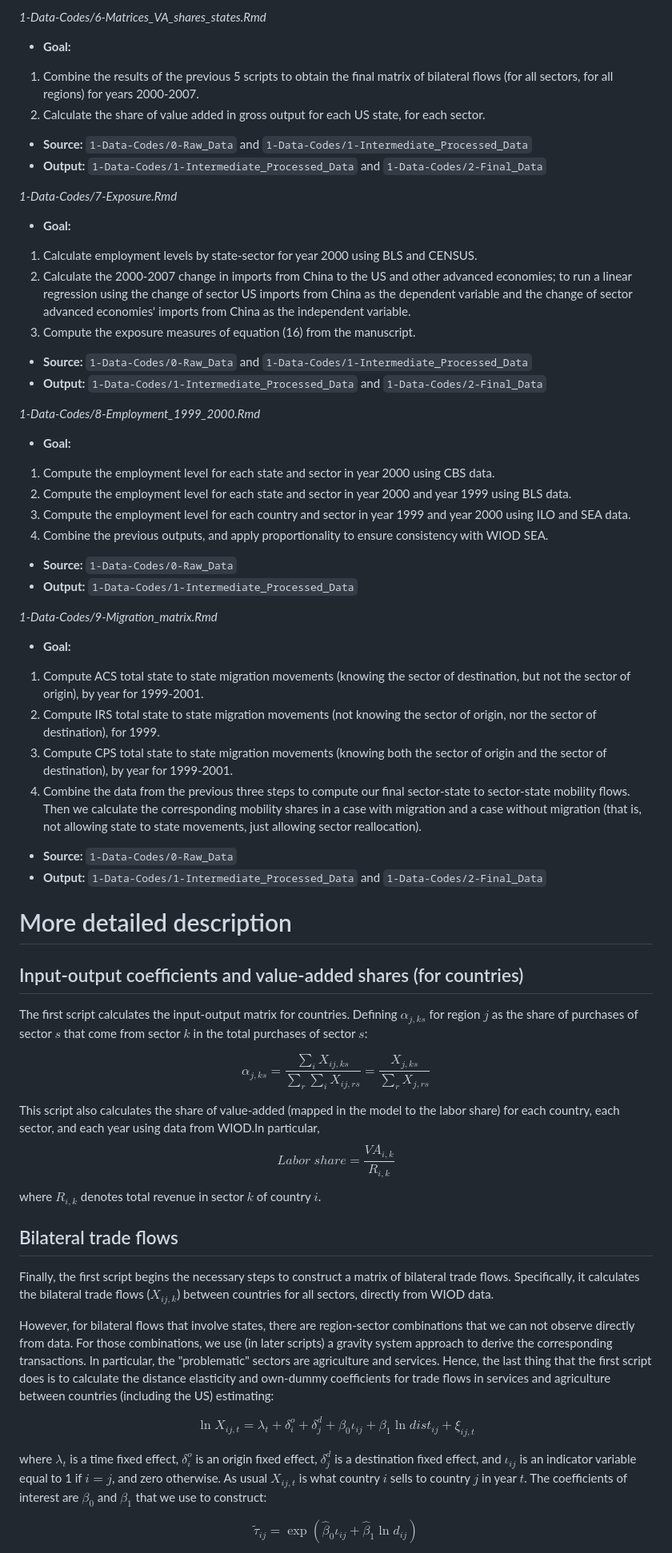
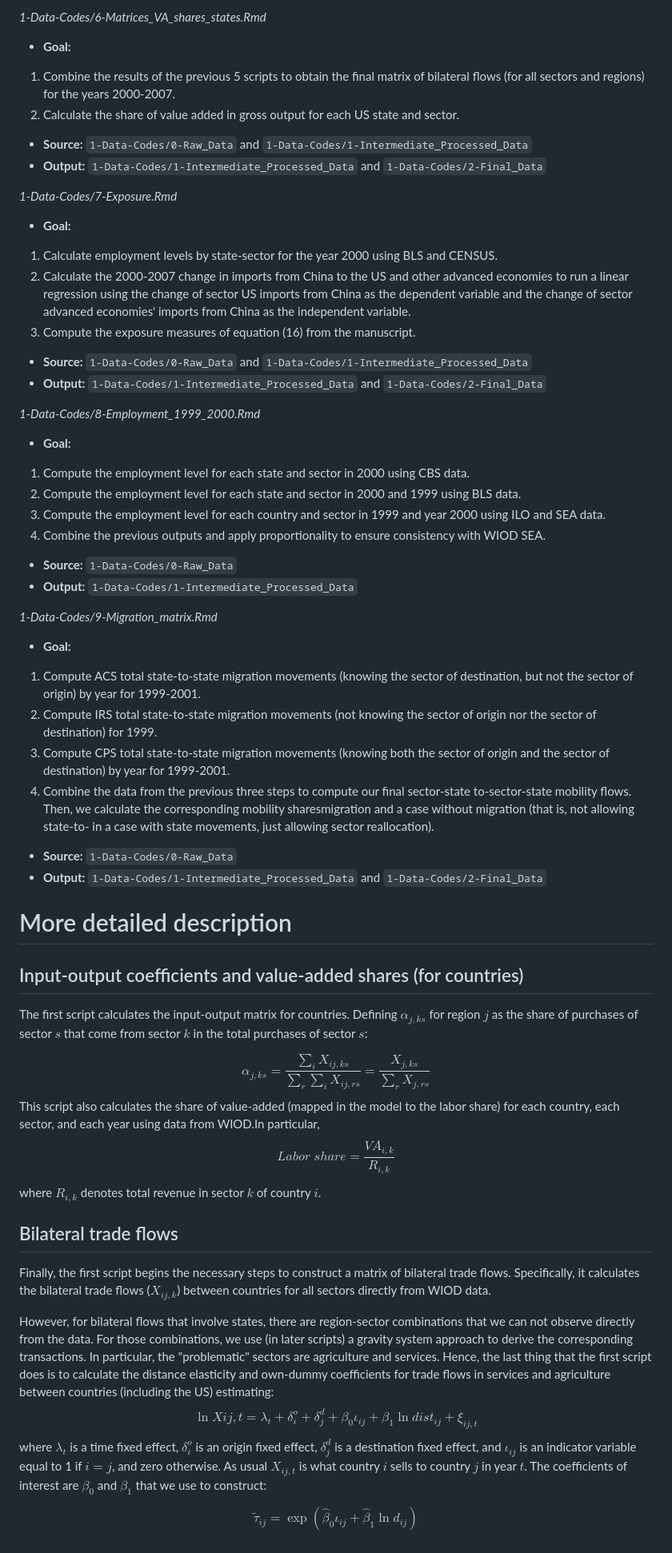
Before and after one commit to jpvasquez-econ/RUV, a Markdown page: 1-Data-Codes/ReadMe.md, the part around one of its changes. Shown at 80% size. Rendered like a GitHub page.

```diff
--- a/1-Data-Codes/ReadMe.md
+++ b/1-Data-Codes/ReadMe.md
@@ -44,8 +44,8 @@ and `1-Data-Codes/1-Intermediate_Processed_Data`
  *1-Data-Codes/6-Matrices_VA_shares_states.Rmd*
 
  - **Goal:**
-1) Combine the results of the previous 5 scripts to obtain the final matrix of bilateral flows (for all sectors, for all regions) for years 2000-2007.
-2) Calculate the share of value added in gross output for each US state, for each sector.
+1) Combine the results of the previous 5 scripts to obtain the final matrix of bilateral flows (for all sectors and regions) for the years 2000-2007.
+2) Calculate the share of value added in gross output for each US state and sector.
  - **Source:** `1-Data-Codes/0-Raw_Data`
 and `1-Data-Codes/1-Intermediate_Processed_Data`
  - **Output:** `1-Data-Codes/1-Intermediate_Processed_Data` and `1-Data-Codes/2-Final_Data`
@@ -53,8 +53,8 @@ and `1-Data-Codes/1-Intermediate_Processed_Data`
  *1-Data-Codes/7-Exposure.Rmd*
 
  - **Goal:**
-1) Calculate employment levels by state-sector for year 2000 using BLS and CENSUS.
-2) Calculate the 2000-2007 change in imports from China to the US and other advanced economies; to run a linear regression using the change of sector US imports from China as the dependent variable and the change of sector  advanced economies' imports from China as the independent variable.
+1) Calculate employment levels by state-sector for the year 2000 using BLS and CENSUS.
+2) Calculate the 2000-2007 change in imports from China to the US and other advanced economies to run a linear regression using the change of sector US imports from China as the dependent variable and the change of sector advanced economies' imports from China as the independent variable.
 3) Compute the exposure measures of equation (16) from the manuscript.
  - **Source:** `1-Data-Codes/0-Raw_Data`
 and `1-Data-Codes/1-Intermediate_Processed_Data`
@@ -63,20 +63,20 @@ and `1-Data-Codes/1-Intermediate_Processed_Data`
 *1-Data-Codes/8-Employment_1999_2000.Rmd*
 
  - **Goal:**
-1) Compute the employment level for each state and sector in year 2000 using CBS data.
-2) Compute the employment level for each state and sector in year 2000 and year 1999 using BLS data.
-3) Compute the employment level for each country and sector in year 1999 and year 2000 using ILO and SEA data.
-4) Combine the previous outputs, and apply proportionality to ensure consistency with WIOD SEA.
+1) Compute the employment level for each state and sector in 2000 using CBS data.
+2) Compute the employment level for each state and sector in 2000 and 1999 using BLS data.
+3) Compute the employment level for each country and sector in 1999 and year 2000 using ILO and SEA data.
+4) Combine the previous outputs and apply proportionality to ensure consistency with WIOD SEA.
  - **Source:** `1-Data-Codes/0-Raw_Data`
  - **Output:** `1-Data-Codes/1-Intermediate_Processed_Data`
 
 *1-Data-Codes/9-Migration_matrix.Rmd*
 
  - **Goal:**
-1) Compute ACS total state to state migration movements (knowing the sector of destination, but not the sector of origin), by year for 1999-2001.
-2) Compute IRS total state to state migration movements (not knowing the sector of origin, nor the sector of destination), for 1999.
-3) Compute CPS total state to state migration movements (knowing both the sector of origin and the sector of destination), by year for 1999-2001.
-4) Combine the data from the previous three steps to compute our final sector-state to sector-state mobility flows. Then we calculate the corresponding mobility shares in a case with migration and a case without migration (that is, not allowing state to state movements, just allowing sector reallocation).
+1) Compute ACS total state-to-state migration movements (knowing the sector of destination, but not the sector of origin) by year for 1999-2001.
+2) Compute IRS total state-to-state migration movements (not knowing the sector of origin nor the sector of destination) for 1999.
+3) Compute CPS total state-to-state migration movements (knowing both the sector of origin and the sector of destination) by year for 1999-2001.
+4) Combine the data from the previous three steps to compute our final sector-state to-sector-state mobility flows. Then, we calculate the corresponding mobility sharesmigration and a case without migration (that is, not allowing state-to- in a case with state movements, just allowing sector reallocation).
  - **Source:** `1-Data-Codes/0-Raw_Data`
  - **Output:** `1-Data-Codes/1-Intermediate_Processed_Data` and `1-Data-Codes/2-Final_Data`
 
@@ -87,20 +87,21 @@ More detailed description
 
 The first script calculates the input-output matrix for countries. Defining $\alpha_{j,ks}$ for region $j$ as the share of purchases of sector $s$ that come from sector $k$ in the total purchases of sector $s$:
 
-$$\alpha_{j,ks}=\dfrac{\sum_{i}X_{ij,ks}}{\sum_{r}\sum_{i}X_{ij,rs}}=\dfrac{X_{j,ks}}{\sum_{r}X_{j,rs}}$$
-
+$$
+\alpha_{j,ks}=\dfrac{\sum_{i}X_{ij,ks}}{\sum_{r}\sum_{i}X_{ij,rs}}=\dfrac{X_{j,ks}}{\sum_{r}X_{j,rs}}
+$$
 This script also calculates the share of value-added (mapped in the model to the labor share) for each country, each sector, and each year using data from WIOD.In particular,
 $$Labor \; share = \frac{VA_{i,k}}{R_{i,k}}$$
 where $R_{i,k}$ denotes total revenue in sector $k$ of country $i$.
 
 ## Bilateral trade flows
 
-Finally, the first script begins the necessary steps to construct a matrix of bilateral trade flows. Specifically, it calculates the bilateral trade flows ($X_{ij,k}$) between countries for all sectors, directly from WIOD data.
+Finally, the first script begins the necessary steps to construct a matrix of bilateral trade flows. Specifically, it calculates the bilateral trade flows ($X_{ij,k}$) between countries for all sectors directly from WIOD data.
 
-However, for bilateral flows that involve states, there are region-sector combinations that we can not observe directly from data. For those combinations, we use (in later scripts) a gravity system approach to derive the corresponding transactions. In particular, the "problematic" sectors are agriculture and services. Hence, the last thing that the first script does is to calculate the distance elasticity and own-dummy coefficients for trade flows in services and agriculture between countries (including the US) estimating:
-
-$$\ln X_{ij,t}=\lambda_t + \delta_{i}^{o}+\delta_{j}^{d}+\beta_{0}\iota_{ij}+\beta_{1}\ln dist_{ij}+\xi_{ij,t}$$
-
+However, for bilateral flows that involve states, there are region-sector combinations that we can not observe directly from the data. For those combinations, we use (in later scripts) a gravity system approach to derive the corresponding transactions. In particular, the "problematic" sectors are agriculture and services. Hence, the last thing that the first script does is to calculate the distance elasticity and own-dummy coefficients for trade flows in services and agriculture between countries (including the US) estimating:
+$$
+\ln X{ij,t}=\lambda_t + \delta_{i}^{o}+\delta_{j}^{d}+\beta_{0}\iota_{ij}+\beta_{1}\ln dist_{ij}+\xi_{ij,t}
+$$
 where $\lambda_t$ is a time fixed effect, $\delta_{i}^{o}$ is an origin fixed effect, $\delta_{j}^{d}$ is a destination fixed effect, and $\iota_{ij}$ is an indicator variable equal to 1 if $i=j$, and zero otherwise. As usual $X_{ij,t}$ is what country $i$ sells to country $j$ in year $t$. The coefficients of interest are $\beta_0$ and $\beta_1$ that we use to construct:
 
 $$
```
Also changed, not shown: other parts of 1-Data-Codes/ReadMe.md (+2 -2 lines).
